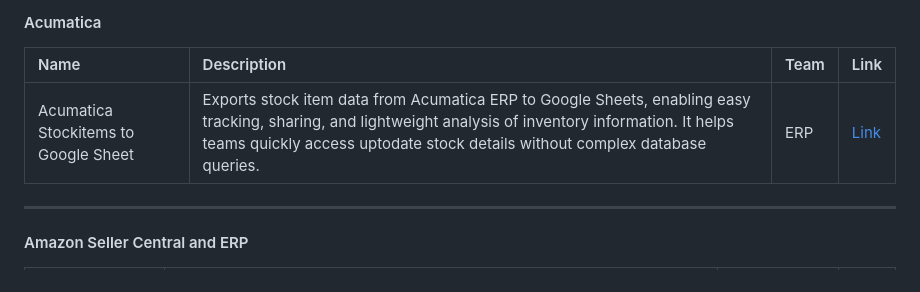
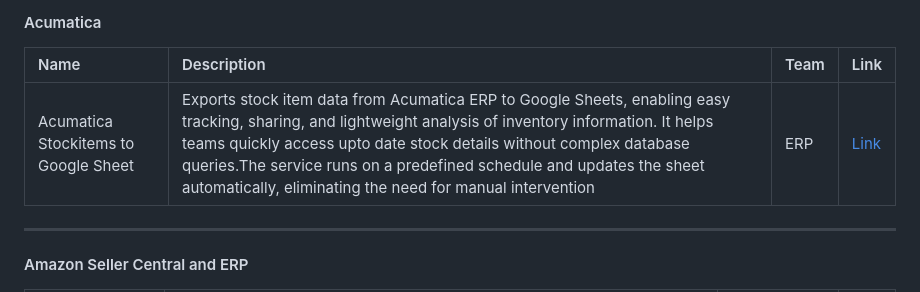
Before and after one commit to bizdata2020/eZintegrations, a Markdown page: README.md, the part around the change. Rendered like a GitHub page.

```diff
--- a/README.md
+++ b/README.md
@@ -85,7 +85,7 @@ Pharma Document Understanding using AI| Unstructured pharmaceutical data is extr
 
 | Name | Description | Team | Link |
 |:---|:---|:---|:---|
-| Acumatica Stockitems to Google Sheet | Exports stock item data from Acumatica ERP to Google Sheets, enabling easy tracking, sharing, and lightweight analysis of inventory information. It helps teams quickly access uptodate stock details without complex database queries. | ERP | [Link](https://github.com/bizdata2020/eZintegrations/blob/a4449d72ef7a3a929492bfd160dde860b2739c84/Acumatica/Acumatica%20Stockitems%20to%20Google%20Sheet.ez) |
+| Acumatica Stockitems to Google Sheet | Exports stock item data from Acumatica ERP to Google Sheets, enabling easy tracking, sharing, and lightweight analysis of inventory information. It helps teams quickly access upto date stock details without complex database queries.The service runs on a predefined schedule and updates the sheet automatically, eliminating the need for manual intervention | ERP | [Link](https://github.com/bizdata2020/eZintegrations/blob/a4449d72ef7a3a929492bfd160dde860b2739c84/Acumatica/Acumatica%20Stockitems%20to%20Google%20Sheet.ez) |
 
 -----
 
```
